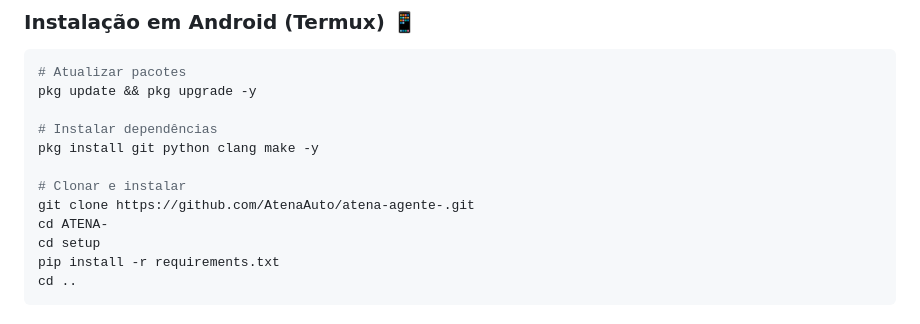
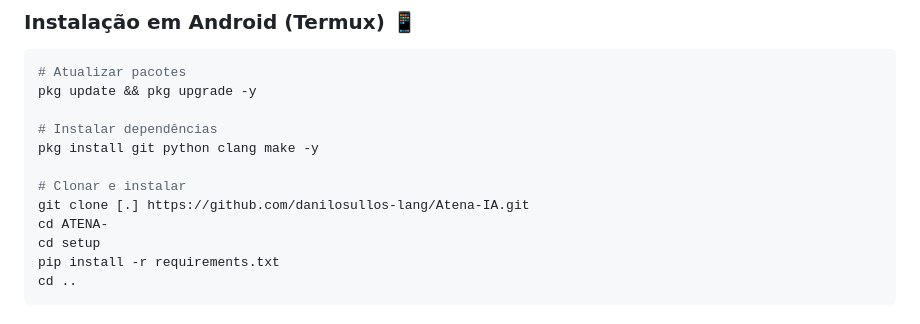
Before and after one commit to danilosullos-lang/Atena-IA, a Markdown page: README.md, the part around the change. Drawn GitHub-style.

```diff
--- a/README.md
+++ b/README.md
@@ -212,7 +212,7 @@ pkg update && pkg upgrade -y
 pkg install git python clang make -y
 
 # Clonar e instalar
-git clone https://github.com/AtenaAuto/atena-agente-.git
+git clone [.] https://github.com/danilosullos-lang/Atena-IA.git
 cd ATENA-
 cd setup
 pip install -r requirements.txt
```
